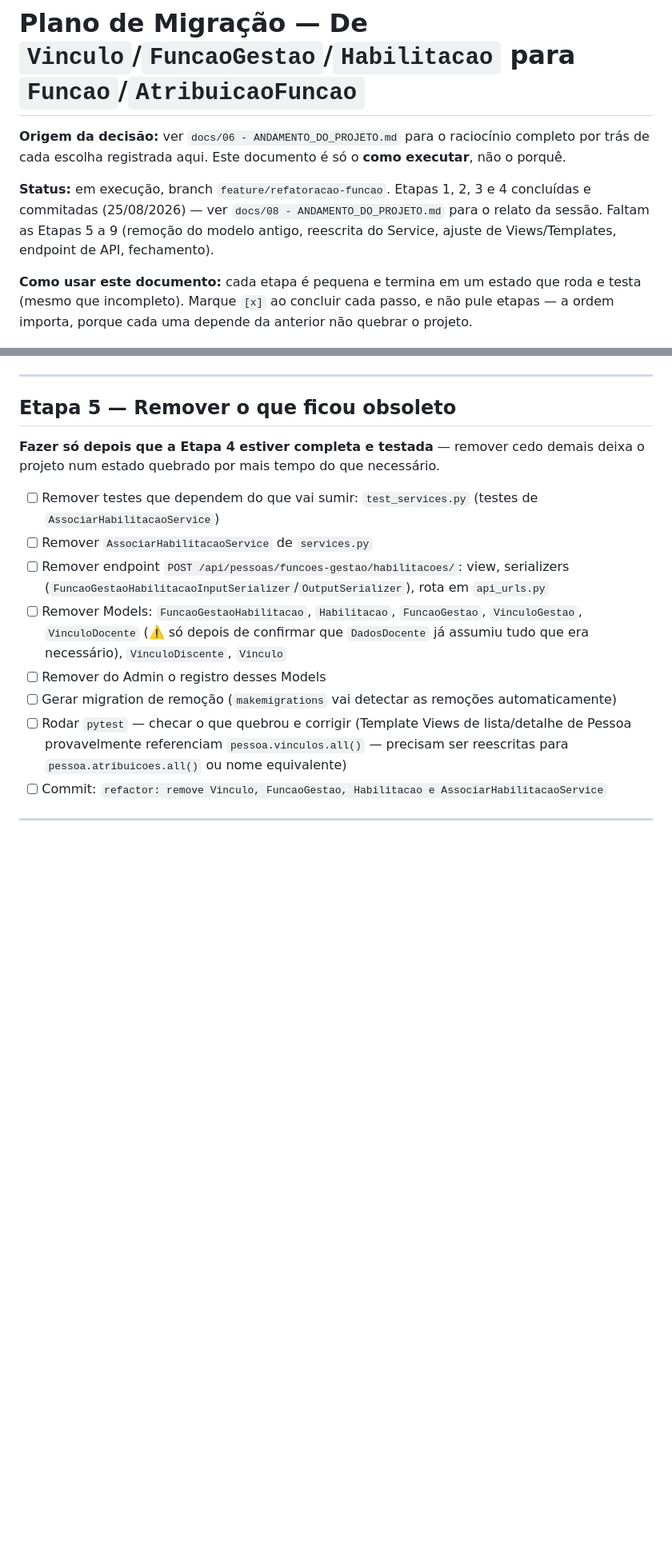
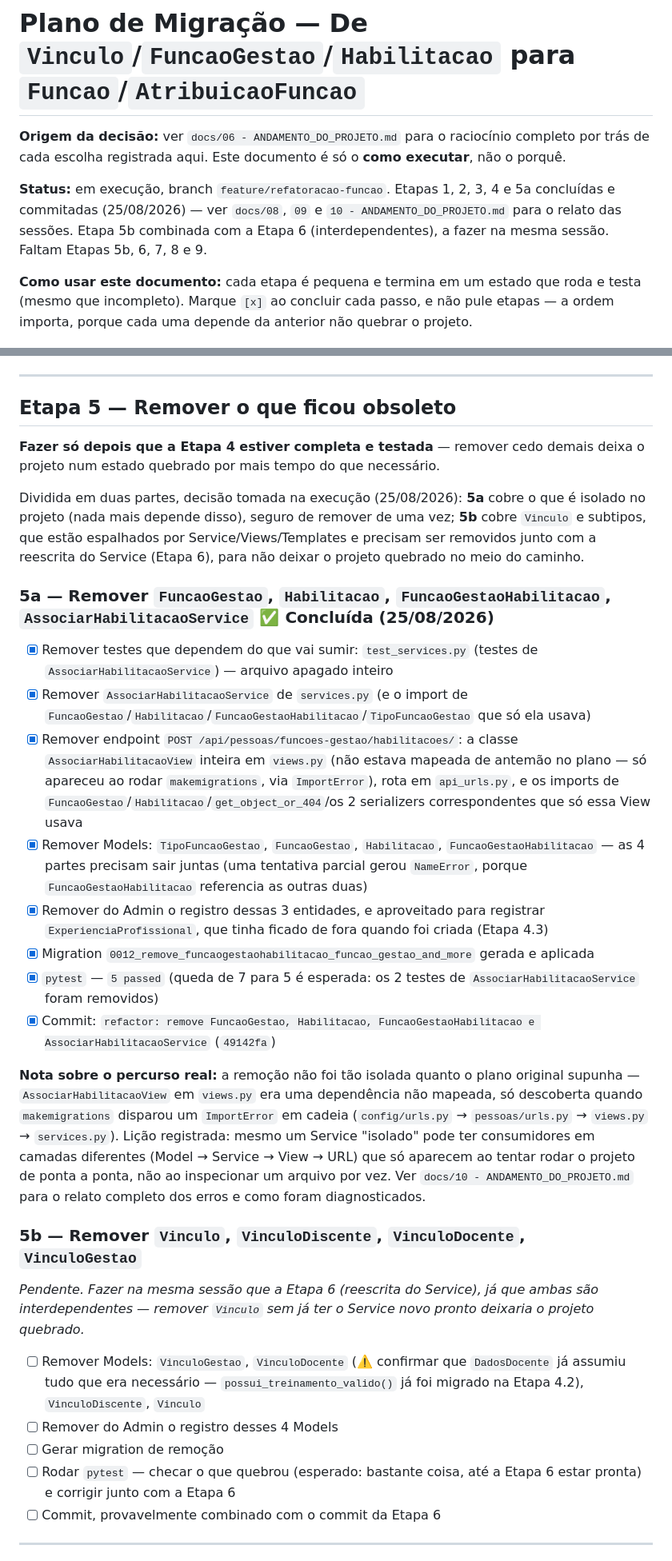
Before and after one commit to AssumFeres/gestao-escolar, a Markdown page: docs/07 - PLANO_DE_MIGRACAO.md, 2 parts joined by grey strips. Shown at 80% size. GitHub-like rendering; blank space fills up the shorter version.

Commit message:
docs: atualiza diario, plano de migracao e kanban (Etapa 5a completa, 5b dividida)

```diff
--- a/docs/07 - PLANO_DE_MIGRACAO.md
+++ b/docs/07 - PLANO_DE_MIGRACAO.md
@@ -2,7 +2,7 @@
 
 **Origem da decisão:** ver `docs/06 - ANDAMENTO_DO_PROJETO.md` para o raciocínio completo por trás de cada escolha registrada aqui. Este documento é só o **como executar**, não o porquê.
 
-**Status:** em execução, branch `feature/refatoracao-funcao`. Etapas 1, 2, 3 e 4 concluídas e commitadas (25/08/2026) — ver `docs/08 - ANDAMENTO_DO_PROJETO.md` para o relato da sessão. Faltam as Etapas 5 a 9 (remoção do modelo antigo, reescrita do Service, ajuste de Views/Templates, endpoint de API, fechamento).
+**Status:** em execução, branch `feature/refatoracao-funcao`. Etapas 1, 2, 3, 4 e 5a concluídas e commitadas (25/08/2026) — ver `docs/08`, `09` e `10 - ANDAMENTO_DO_PROJETO.md` para o relato das sessões. Etapa 5b combinada com a Etapa 6 (interdependentes), a fazer na mesma sessão. Faltam Etapas 5b, 6, 7, 8 e 9.
 
 **Como usar este documento:** cada etapa é pequena e termina em um estado que roda e testa (mesmo que incompleto). Marque `[x]` ao concluir cada passo, e não pule etapas — a ordem importa, porque cada uma depende da anterior não quebrar o projeto.
 
@@ -95,14 +95,30 @@ Ao desenhar `DadosDiscente`, ficou claro que RM, RA e Código ANAC (CANAC) **nã
 
 **Fazer só depois que a Etapa 4 estiver completa e testada** — remover cedo demais deixa o projeto num estado quebrado por mais tempo do que necessário.
 
-- [ ] Remover testes que dependem do que vai sumir: `test_services.py` (testes de `AssociarHabilitacaoService`)
-- [ ] Remover `AssociarHabilitacaoService` de `services.py`
-- [ ] Remover endpoint `POST /api/pessoas/funcoes-gestao/habilitacoes/`: view, serializers (`FuncaoGestaoHabilitacaoInputSerializer`/`OutputSerializer`), rota em `api_urls.py`
-- [ ] Remover Models: `FuncaoGestaoHabilitacao`, `Habilitacao`, `FuncaoGestao`, `VinculoGestao`, `VinculoDocente` (⚠️ só depois de confirmar que `DadosDocente` já assumiu tudo que era necessário), `VinculoDiscente`, `Vinculo`
-- [ ] Remover do Admin o registro desses Models
-- [ ] Gerar migration de remoção (`makemigrations` vai detectar as remoções automaticamente)
-- [ ] Rodar `pytest` — checar o que quebrou e corrigir (Template Views de lista/detalhe de Pessoa provavelmente referenciam `pessoa.vinculos.all()` — precisam ser reescritas para `pessoa.atribuicoes.all()` ou nome equivalente)
-- [ ] Commit: `refactor: remove Vinculo, FuncaoGestao, Habilitacao e AssociarHabilitacaoService`
+Dividida em duas partes, decisão tomada na execução (25/08/2026): **5a** cobre o que é isolado no projeto (nada mais depende disso), seguro de remover de uma vez; **5b** cobre `Vinculo` e subtipos, que estão espalhados por Service/Views/Templates e precisam ser removidos junto com a reescrita do Service (Etapa 6), para não deixar o projeto quebrado no meio do caminho.
+
+### 5a — Remover `FuncaoGestao`, `Habilitacao`, `FuncaoGestaoHabilitacao`, `AssociarHabilitacaoService` ✅ Concluída (25/08/2026)
+
+- [x] Remover testes que dependem do que vai sumir: `test_services.py` (testes de `AssociarHabilitacaoService`) — arquivo apagado inteiro
+- [x] Remover `AssociarHabilitacaoService` de `services.py` (e o import de `FuncaoGestao`/`Habilitacao`/`FuncaoGestaoHabilitacao`/`TipoFuncaoGestao` que só ela usava)
+- [x] Remover endpoint `POST /api/pessoas/funcoes-gestao/habilitacoes/`: a classe `AssociarHabilitacaoView` inteira em `views.py` (não estava mapeada de antemão no plano — só apareceu ao rodar `makemigrations`, via `ImportError`), rota em `api_urls.py`, e os imports de `FuncaoGestao`/`Habilitacao`/`get_object_or_404`/os 2 serializers correspondentes que só essa View usava
+- [x] Remover Models: `TipoFuncaoGestao`, `FuncaoGestao`, `Habilitacao`, `FuncaoGestaoHabilitacao` — as 4 partes precisam sair juntas (uma tentativa parcial gerou `NameError`, porque `FuncaoGestaoHabilitacao` referencia as outras duas)
+- [x] Remover do Admin o registro dessas 3 entidades, e aproveitado para registrar `ExperienciaProfissional`, que tinha ficado de fora quando foi criada (Etapa 4.3)
+- [x] Migration `0012_remove_funcaogestaohabilitacao_funcao_gestao_and_more` gerada e aplicada
+- [x] `pytest` — `5 passed` (queda de 7 para 5 é esperada: os 2 testes de `AssociarHabilitacaoService` foram removidos)
+- [x] Commit: `refactor: remove FuncaoGestao, Habilitacao, FuncaoGestaoHabilitacao e AssociarHabilitacaoService` (`49142fa`)
+
+**Nota sobre o percurso real:** a remoção não foi tão isolada quanto o plano original supunha — `AssociarHabilitacaoView` em `views.py` era uma dependência não mapeada, só descoberta quando `makemigrations` disparou um `ImportError` em cadeia (`config/urls.py` → `pessoas/urls.py` → `views.py` → `services.py`). Lição registrada: mesmo um Service "isolado" pode ter consumidores em camadas diferentes (Model → Service → View → URL) que só aparecem ao tentar rodar o projeto de ponta a ponta, não ao inspecionar um arquivo por vez. Ver `docs/10 - ANDAMENTO_DO_PROJETO.md` para o relato completo dos erros e como foram diagnosticados.
+
+### 5b — Remover `Vinculo`, `VinculoDiscente`, `VinculoDocente`, `VinculoGestao`
+
+*Pendente. Fazer na mesma sessão que a Etapa 6 (reescrita do Service), já que ambas são interdependentes — remover `Vinculo` sem já ter o Service novo pronto deixaria o projeto quebrado.*
+
+- [ ] Remover Models: `VinculoGestao`, `VinculoDocente` (⚠️ confirmar que `DadosDocente` já assumiu tudo que era necessário — `possui_treinamento_valido()` já foi migrado na Etapa 4.2), `VinculoDiscente`, `Vinculo`
+- [ ] Remover do Admin o registro desses 4 Models
+- [ ] Gerar migration de remoção
+- [ ] Rodar `pytest` — checar o que quebrou (esperado: bastante coisa, até a Etapa 6 estar pronta) e corrigir junto com a Etapa 6
+- [ ] Commit, provavelmente combinado com o commit da Etapa 6
 
 ---
 
```
Also changed, not shown: docs/00 - KANBAN.md (+13 -13 lines), docs/10 - ANDAMENTO_DO_PROJETO.md (added, +66 -0 lines).
